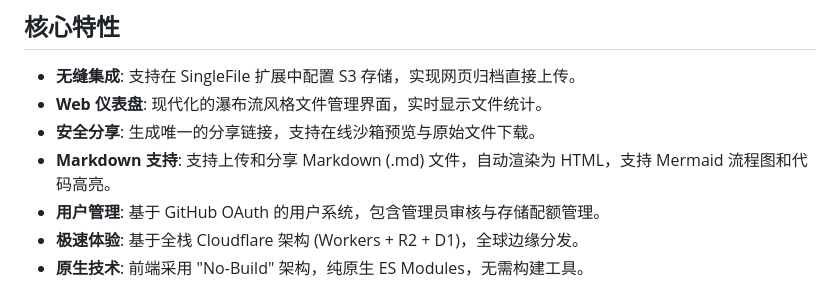
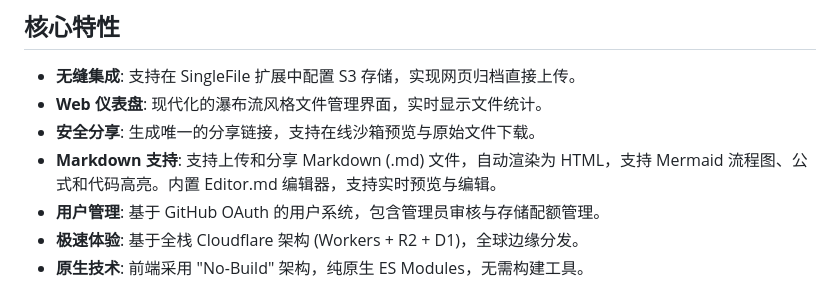
Before and after one commit to gray0128/singlefile-share, a Markdown page: README.md, the part around the change. GitHub-like rendering.

```diff
--- a/README.md
+++ b/README.md
@@ -7,7 +7,7 @@
 - **无缝集成**: 支持在 SingleFile 扩展中配置 S3 存储，实现网页归档直接上传。
 - **Web 仪表盘**: 现代化的瀑布流风格文件管理界面，实时显示文件统计。
 - **安全分享**: 生成唯一的分享链接，支持在线沙箱预览与原始文件下载。
-- **Markdown 支持**: 支持上传和分享 Markdown (.md) 文件，自动渲染为 HTML，支持 Mermaid 流程图和代码高亮。
+- **Markdown 支持**: 支持上传和分享 Markdown (.md) 文件，自动渲染为 HTML，支持 Mermaid 流程图、公式和代码高亮。内置 Editor.md 编辑器，支持实时预览与编辑。
 - **用户管理**: 基于 GitHub OAuth 的用户系统，包含管理员审核与存储配额管理。
 - **极速体验**: 基于全栈 Cloudflare 架构 (Workers + R2 + D1)，全球边缘分发。
 - **原生技术**: 前端采用 "No-Build" 架构，纯原生 ES Modules，无需构建工具。
```
Also changed, not shown: CLAUDE.md (+6 -0 lines), 技术设计.md (+4 -0 lines).
